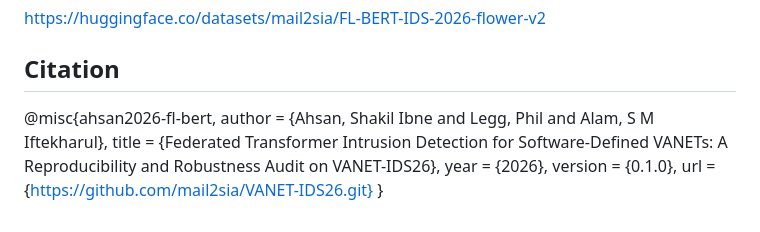
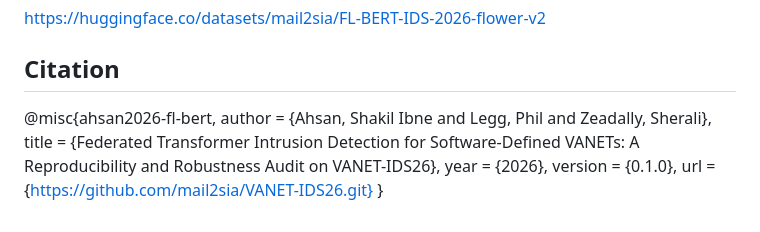
Before and after one commit to mail2sia/VANET-IDS26, a Markdown page: README.md, the part around the change. Drawn GitHub-style.

Commit message:
Update citation author in README.md

```diff
--- a/README.md
+++ b/README.md
@@ -622,7 +622,7 @@ https://huggingface.co/datasets/mail2sia/FL-BERT-IDS-2026-flower-v2
 
 ## Citation
 @misc{ahsan2026-fl-bert,
-  author       = {Ahsan, Shakil Ibne and Legg, Phil and Alam, S M Iftekharul},
+  author       = {Ahsan, Shakil Ibne and Legg, Phil and Zeadally, Sherali},
   title        = {Federated Transformer Intrusion Detection for Software-Defined VANETs: A Reproducibility and Robustness Audit on VANET-IDS26},
   year         = {2026},
   version      = {0.1.0},
```
